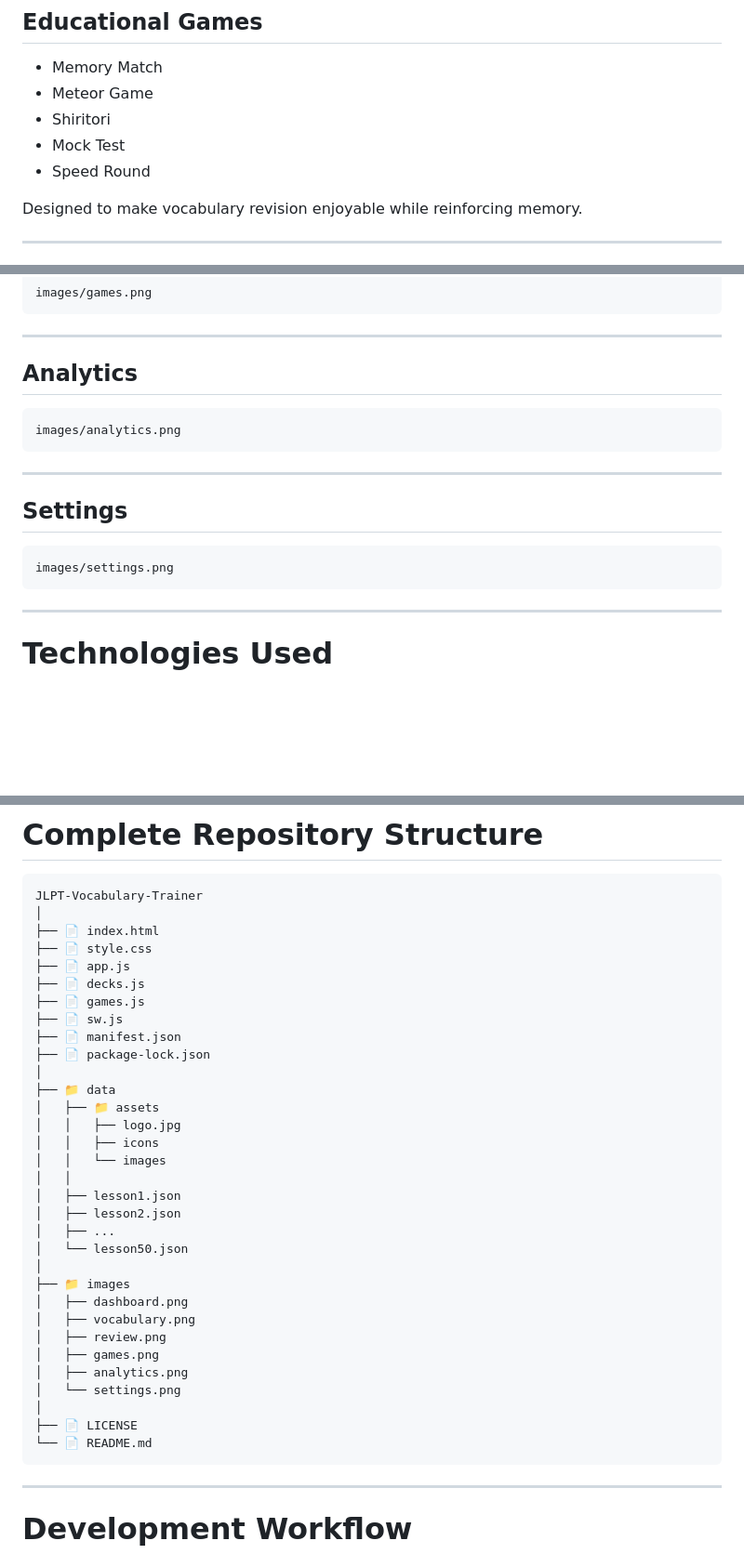
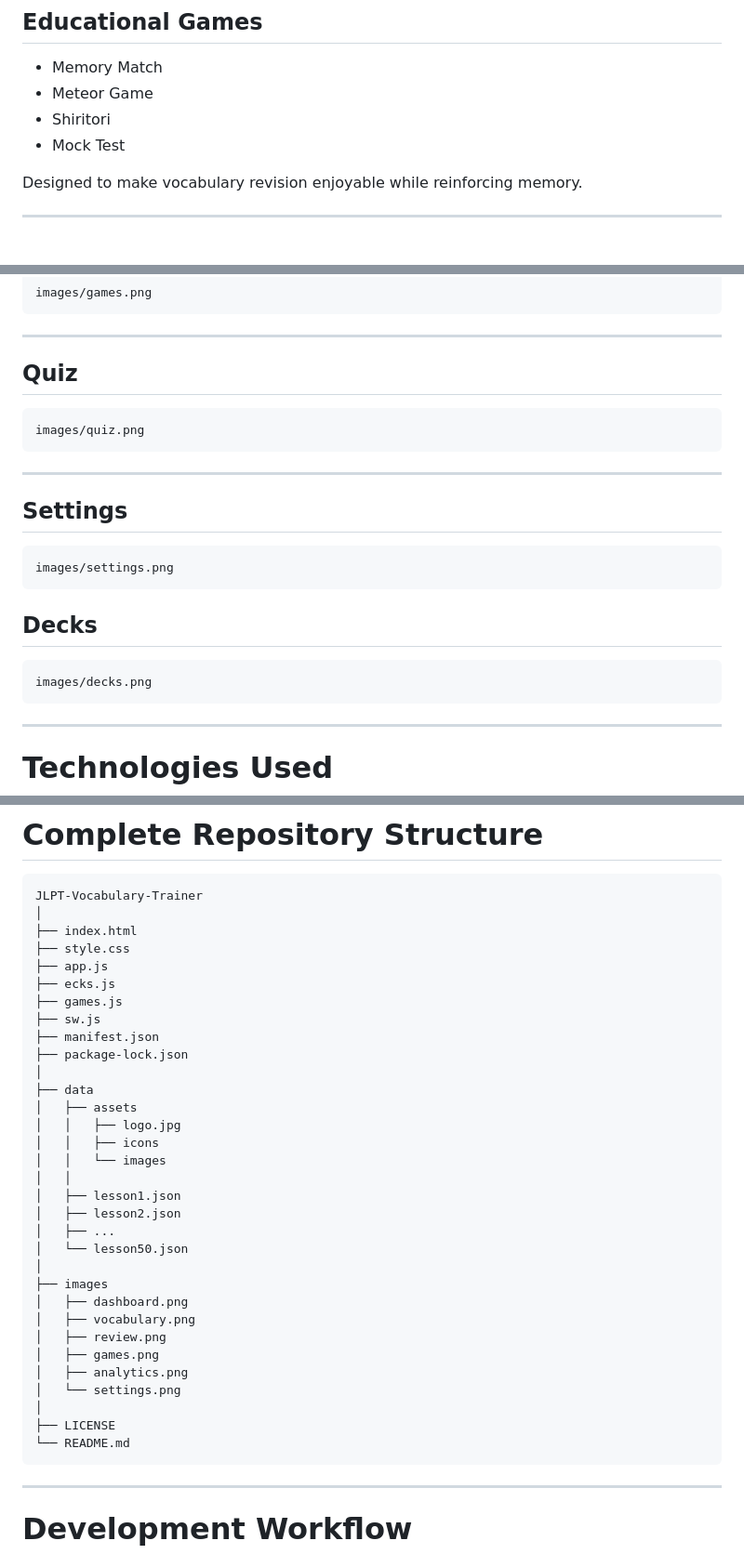
Before and after one commit to RahulSahu1221/JLPT-Vocabulary-Trainer, a Markdown page: README.md, 3 parts joined by grey strips. Shown at 93% size. GitHub-like rendering; blank space fills up the shorter version.

````diff
--- a/README.md
+++ b/README.md
@@ -153,7 +153,6 @@ The project demonstrates modern frontend engineering concepts while remaining li
 - Meteor Game
 - Shiritori
 - Mock Test
-- Speed Round
 
 Designed to make vocabulary revision enjoyable while reinforcing memory.
 
@@ -251,10 +250,10 @@ images/games.png
 
 ---
 
-## Analytics
-
-```text
-images/analytics.png
+## Quiz
+
+```text
+images/quiz.png
 ```
 
 ---
@@ -263,6 +262,12 @@ images/analytics.png
 
 ```text
 images/settings.png
+```
+
+## Decks
+
+```text
+images/decks.png
 ```
 
 ---
@@ -1320,17 +1326,17 @@ New lessons, games, or features can be added with minimal modification.
 ```text
 JLPT-Vocabulary-Trainer
 │
-├── 📄 index.html
-├── 📄 style.css
-├── 📄 app.js
-├── 📄 decks.js
-├── 📄 games.js
-├── 📄 sw.js
-├── 📄 manifest.json
-├── 📄 package-lock.json
+├── index.html
+├── style.css
+├── app.js
+├── ecks.js
+├── games.js
+├── sw.js
+├── manifest.json
+├── package-lock.json
 │
-├── 📁 data
-│   ├── 📁 assets
+├── data
+│   ├── assets
 │   │   ├── logo.jpg
 │   │   ├── icons
 │   │   └── images
@@ -1340,7 +1346,7 @@ JLPT-Vocabulary-Trainer
 │   ├── ...
 │   └── lesson50.json
 │
-├── 📁 images
+├── images
 │   ├── dashboard.png
 │   ├── vocabulary.png
 │   ├── review.png
@@ -1348,8 +1354,8 @@ JLPT-Vocabulary-Trainer
 │   ├── analytics.png
 │   └── settings.png
 │
-├── 📄 LICENSE
-└── 📄 README.md
+├── LICENSE
+└── README.md
 ```
 
 ---
````
Also changed, not shown: other parts of README.md (+2 -1 lines).
